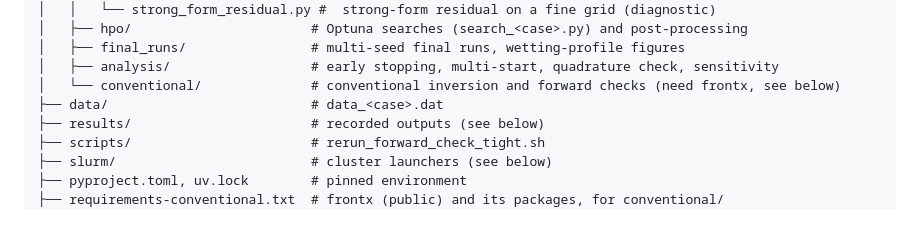
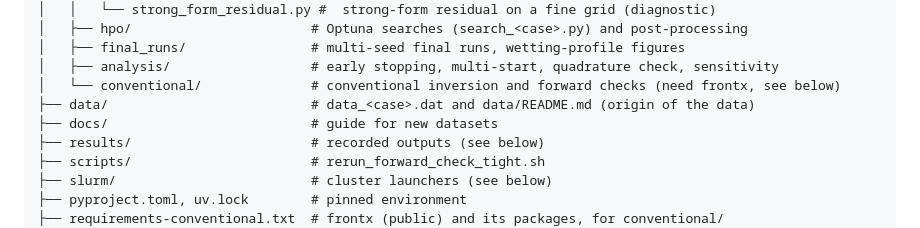
Before and after one commit to btourn/hpvpinn-capillarity, a Markdown page: README.md, the part around the change. Drawn GitHub-style.

Commit message:
docs: list docs/ and the data README in the README tree
Co-Authored-By: Claude Sonnet 5.5 <noreply@anthropic.com>

```diff
--- a/README.md
+++ b/README.md
@@ -77,7 +77,8 @@ hpvpinn-capillarity/
 │   ├── final_runs/                # multi-seed final runs, wetting-profile figures
 │   ├── analysis/                  # early stopping, multi-start, quadrature check, sensitivity
 │   └── conventional/              # conventional inversion and forward checks (need frontx, see below)
-├── data/                          # data_<case>.dat
+├── data/                          # data_<case>.dat and data/README.md (origin of the data)
+├── docs/                          # guide for new datasets
 ├── results/                       # recorded outputs (see below)
 ├── scripts/                       # rerun_forward_check_tight.sh
 ├── slurm/                         # cluster launchers (see below)
```
